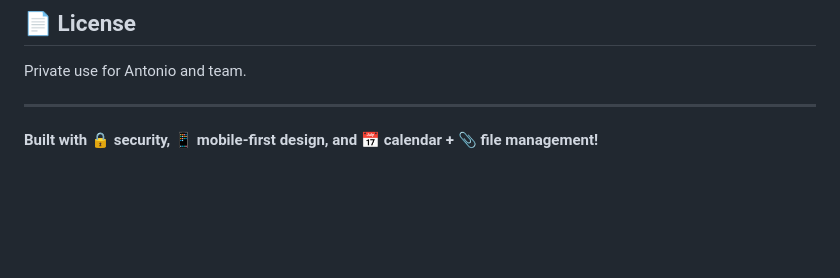
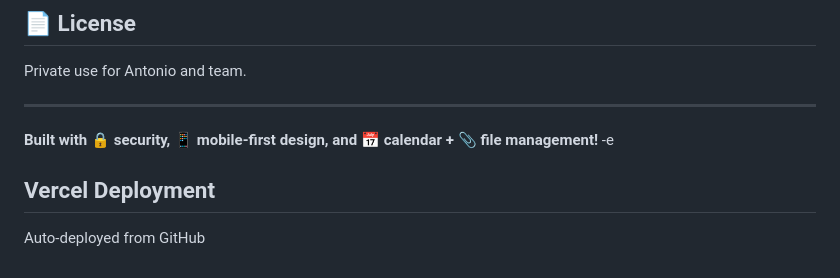
Before and after one commit to amasercontact/pm-dashboard, a Markdown page: README.md, the part around the change. Rendered like a GitHub page; blank space fills up the shorter version.

Commit message:
Test commit - checking Vercel sync

```diff
--- a/README.md
+++ b/README.md
@@ -264,3 +264,6 @@ Private use for Antonio and team.
 ---
 
 **Built with 🔒 security, 📱 mobile-first design, and 📅 calendar + 📎 file management!**
+-e
+## Vercel Deployment
+Auto-deployed from GitHub
```
